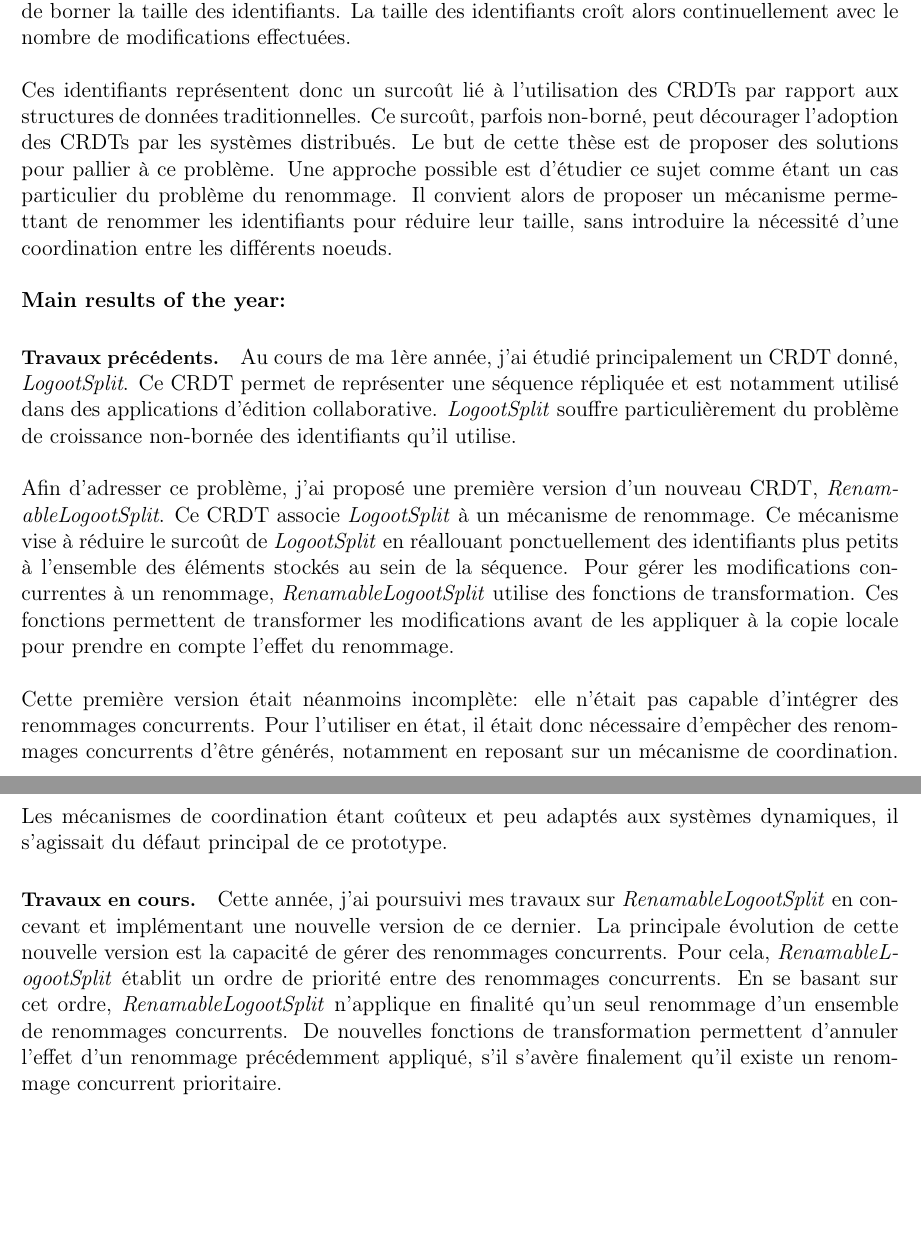
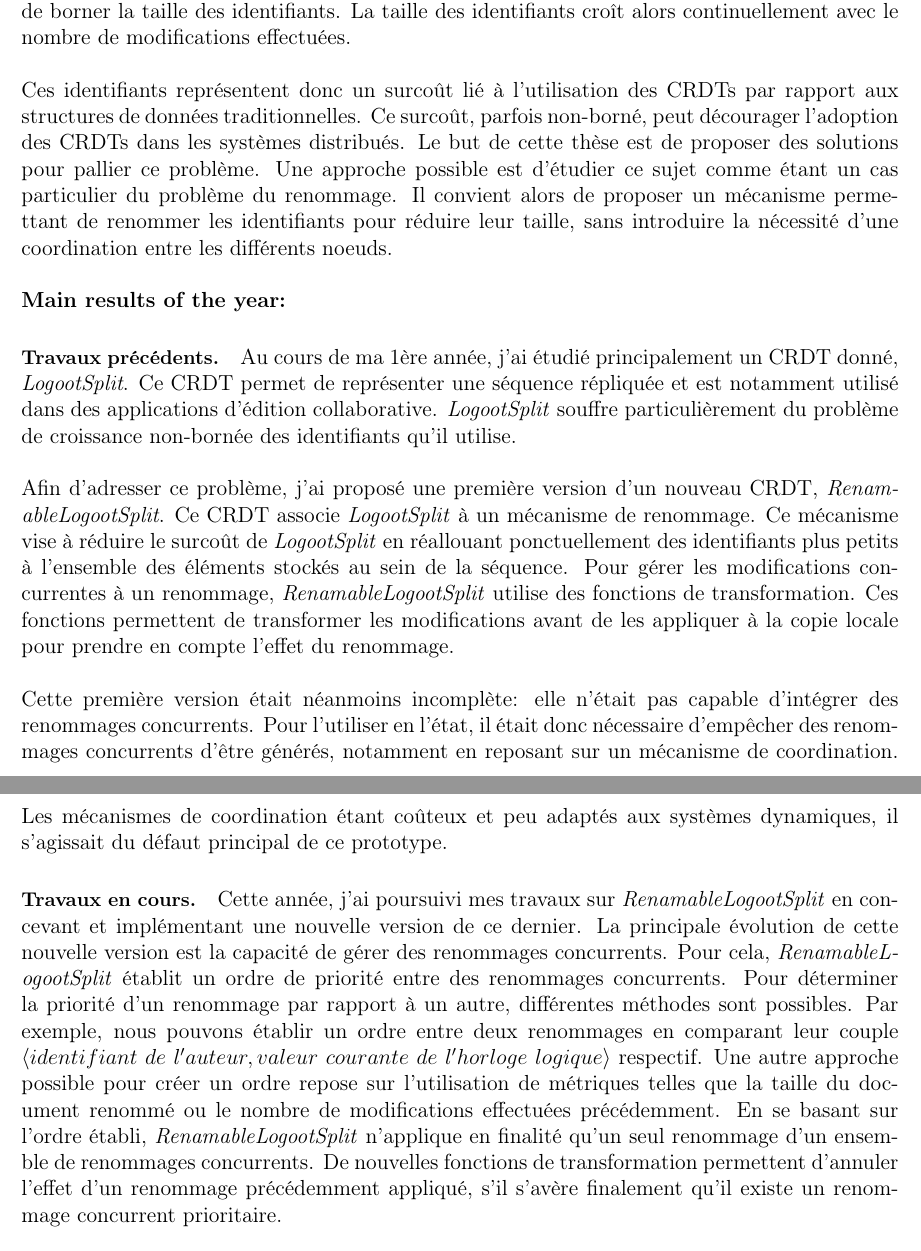
Before and after one commit to MatthieuNICOLAS/2019-progress-report, a LaTeX document (rapport-avancement-et-CSI.tex): two parts of pages 2 and 3 of 6, joined at a grey line, cut so that both start at the same text, the shorter picture padded with empty space. Compiled offline with pdfLaTeX.

Commit message:
feat: add examples of approaches to set order between renamings

```diff
--- a/rapport-avancement-et-CSI.tex
+++ b/rapport-avancement-et-CSI.tex
@@ -144,8 +144,8 @@ La taille des identifiants croît alors continuellement avec le nombre de modifi
 % and to propose mechanisms to rename identifiers in order to reduce their size,
 % still without requiring any kind of agreement between nodes
 Ces identifiants représentent donc un surcoût lié à l'utilisation des \acp{CRDT} par rapport aux structures de données traditionnelles.
-Ce surcoût, parfois non-borné, peut décourager l'adoption des \acp{CRDT} par les systèmes distribués.
-Le but de cette thèse est de proposer des solutions pour pallier à ce problème.
+Ce surcoût, parfois non-borné, peut décourager l'adoption des \acp{CRDT} dans les systèmes distribués.
+Le but de cette thèse est de proposer des solutions pour pallier ce problème.
 Une approche possible est d'étudier ce sujet comme étant un cas particulier du problème du renommage.
 Il convient alors de proposer un mécanisme permettant de renommer les identifiants pour réduire leur taille, sans introduire la nécessité d'une coordination entre les différents noeuds.
 \\
@@ -169,14 +169,17 @@ Ces fonctions permettent de transformer les modifications avant de les appliquer
 \\
 
 Cette première version était néanmoins incomplète: elle n'était pas capable d'intégrer des renommages concurrents.
-Pour l'utiliser en état, il était donc nécessaire d'empêcher des renommages concurrents d'être générés, notamment en reposant sur un mécanisme de coordination.
+Pour l'utiliser en l'état, il était donc nécessaire d'empêcher des renommages concurrents d'être générés, notamment en reposant sur un mécanisme de coordination.
 Les mécanismes de coordination étant coûteux et peu adaptés aux systèmes dynamiques, il s'agissait du défaut principal de ce prototype.
 
 \paragraph{\small Travaux en cours.}
 Cette année, j'ai poursuivi mes travaux sur \emph{RenamableLogootSplit} en concevant et implémentant une nouvelle version de ce dernier.
 La principale évolution de cette nouvelle version est la capacité de gérer des renommages concurrents.
 Pour cela, \emph{RenamableLogootSplit} établit un ordre de priorité entre des renommages concurrents.
-En se basant sur cet ordre, \emph{RenamableLogootSplit} n'applique en finalité qu'un seul renommage d'un ensemble de renommages concurrents.
+Pour déterminer la priorité d'un renommage par rapport à un autre, différentes méthodes sont possibles.
+Par exemple, nous pouvons établir un ordre entre deux renommages en comparant leur couple $\langle identifiant\ de\ l'auteur, valeur\ courante\ de\ l'horloge\ logique\rangle$ respectif.
+Une autre approche possible pour créer un ordre repose sur l'utilisation de métriques telles que la taille du document renommé ou le nombre de modifications effectuées précédemment.
+En se basant sur l'ordre établi, \emph{RenamableLogootSplit} n'applique en finalité qu'un seul renommage d'un ensemble de renommages concurrents.
 De nouvelles fonctions de transformation permettent d'annuler l'effet d'un renommage précédemment appliqué, s'il s'avère finalement qu'il existe un renommage concurrent prioritaire.
 \\
 
```
Also changed, not shown: rapport-avancement-et-CSI.pdf.
